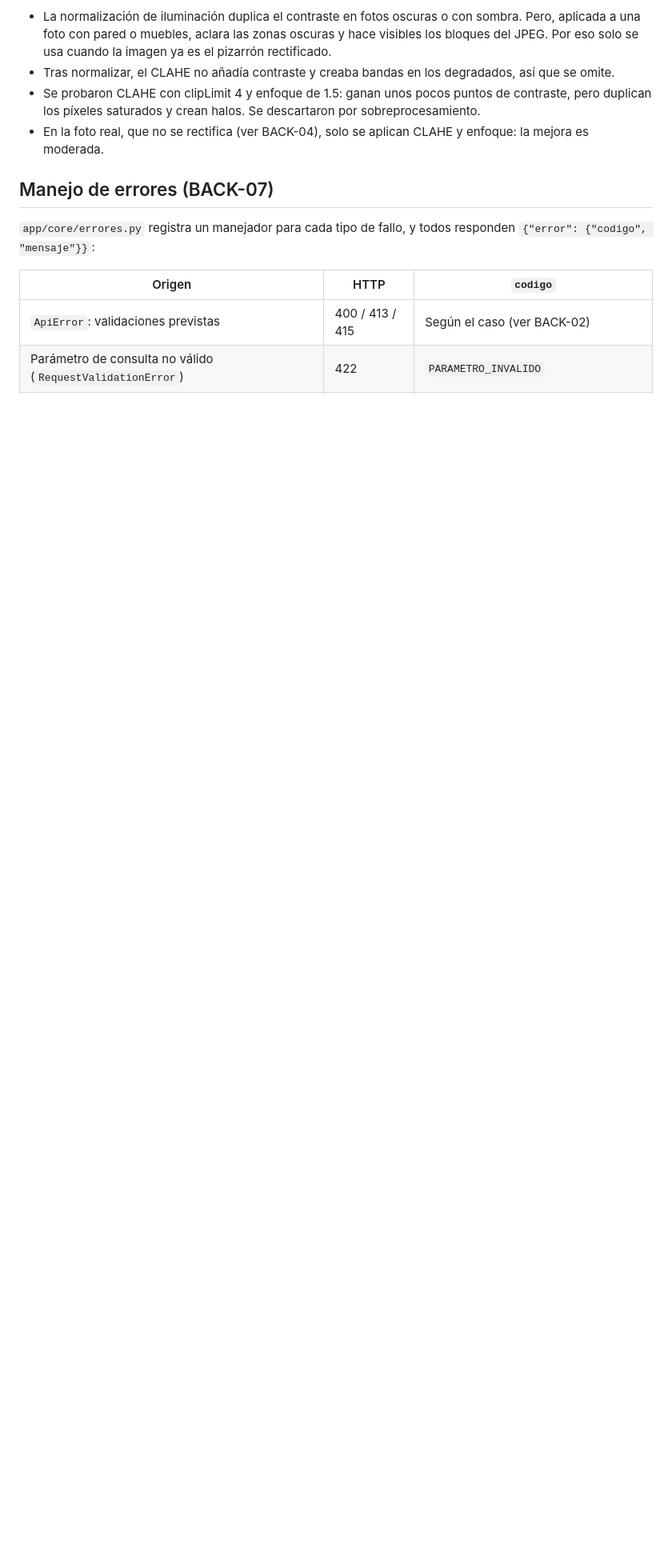
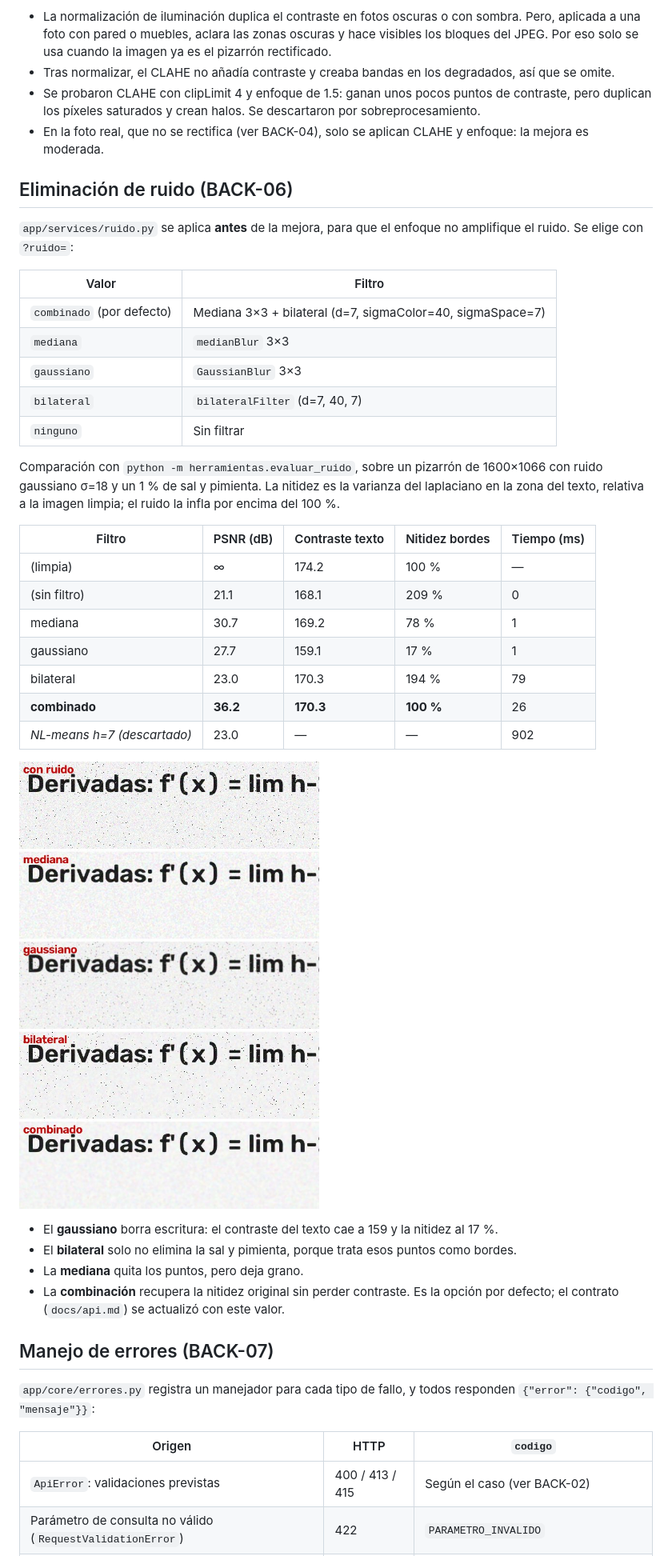
Before and after one commit to victorgaelpch/ApuntIA, a Markdown page: back/motori_magenes/README.md, the part around the change. Shown at 80% size. Rendered like a GitHub page; pictures changed too: docs/evidencias/back-06-ruido.jpg (added); blank space fills up the shorter version.

```diff
--- a/back/motori_magenes/README.md
+++ b/back/motori_magenes/README.md
@@ -151,6 +151,37 @@ Comparación con `python -m herramientas.evaluar_mejora`. Contraste = diferencia
 - Se probaron CLAHE con clipLimit 4 y enfoque de 1.5: ganan unos pocos puntos de contraste, pero duplican los píxeles saturados y crean halos. Se descartaron por sobreprocesamiento.
 - En la foto real, que no se rectifica (ver BACK-04), solo se aplican CLAHE y enfoque: la mejora es moderada.
 
+## Eliminación de ruido (BACK-06)
+
+`app/services/ruido.py` se aplica **antes** de la mejora, para que el enfoque no amplifique el ruido. Se elige con `?ruido=`:
+
+| Valor | Filtro |
+|-------|--------|
+| `combinado` (por defecto) | Mediana 3×3 + bilateral (d=7, sigmaColor=40, sigmaSpace=7) |
+| `mediana` | `medianBlur` 3×3 |
+| `gaussiano` | `GaussianBlur` 3×3 |
+| `bilateral` | `bilateralFilter` (d=7, 40, 7) |
+| `ninguno` | Sin filtrar |
+
+Comparación con `python -m herramientas.evaluar_ruido`, sobre un pizarrón de 1600×1066 con ruido gaussiano σ=18 y un 1 % de sal y pimienta. La nitidez es la varianza del laplaciano en la zona del texto, relativa a la imagen limpia; el ruido la infla por encima del 100 %.
+
+| Filtro | PSNR (dB) | Contraste texto | Nitidez bordes | Tiempo (ms) |
+|---|---|---|---|---|
+| (limpia) | ∞ | 174.2 | 100 % | — |
+| (sin filtro) | 21.1 | 168.1 | 209 % | 0 |
+| mediana | 30.7 | 169.2 | 78 % | 1 |
+| gaussiano | 27.7 | 159.1 | 17 % | 1 |
+| bilateral | 23.0 | 170.3 | 194 % | 79 |
+| **combinado** | **36.2** | **170.3** | **100 %** | 26 |
+| *NL-means h=7 (descartado)* | 23.0 | — | — | 902 |
+
+![Recorte: con ruido, mediana, gaussiano, bilateral, combinado](../../docs/evidencias/back-06-ruido.jpg)
+
+- El **gaussiano** borra escritura: el contraste del texto cae a 159 y la nitidez al 17 %.
+- El **bilateral** solo no elimina la sal y pimienta, porque trata esos puntos como bordes.
+- La **mediana** quita los puntos, pero deja grano.
+- La **combinación** recupera la nitidez original sin perder contraste. Es la opción por defecto; el contrato (`docs/api.md`) se actualizó con este valor.
+
 ## Manejo de errores (BACK-07)
 
 `app/core/errores.py` registra un manejador para cada tipo de fallo, y todos responden `{"error": {"codigo", "mensaje"}}`:
```
Also changed, not shown: docs/api.md (+1 -1 lines), 4 other files.
